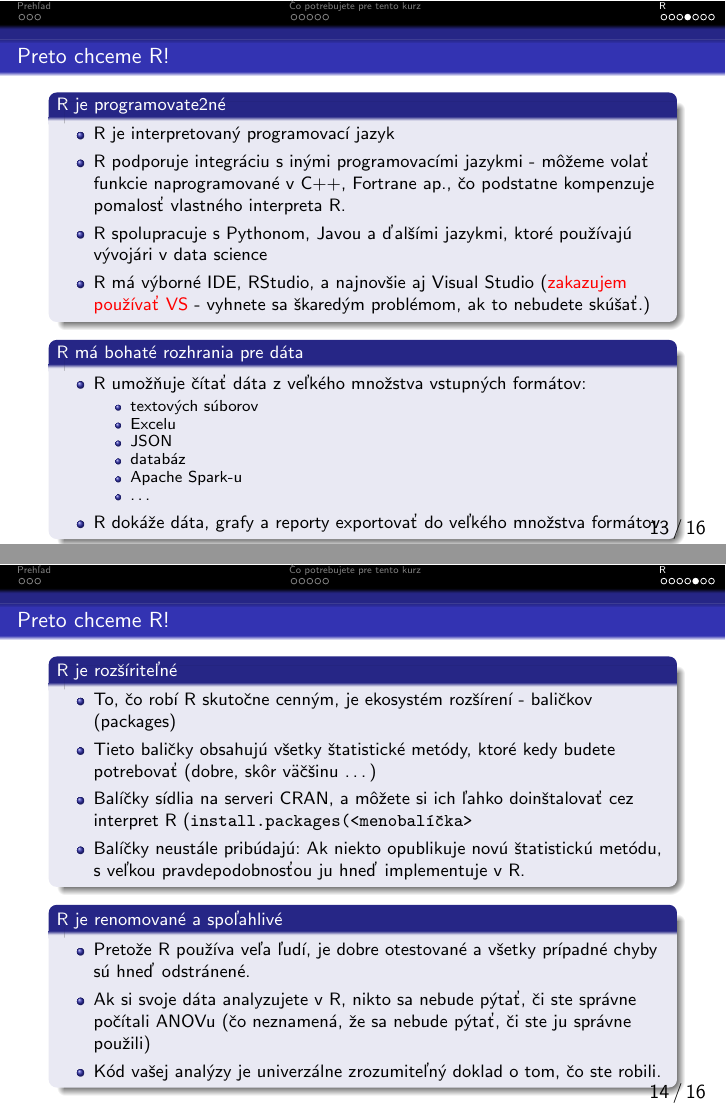
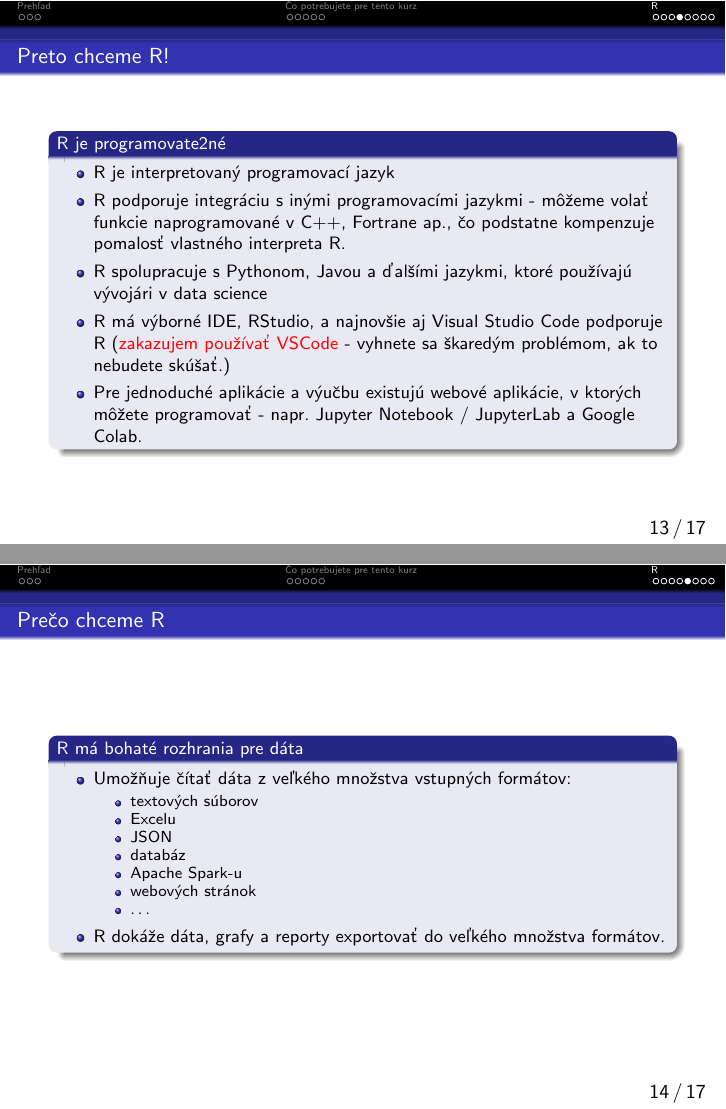
Before and after one commit to PKvasnick/RTutorial, LaTeX slides (slides/RTutorial.tex, which reads slides/RTutorial_R.tex): pages 13 and 14 of 16 before the commit and pages 14 and 15 of 18 after it, joined at a grey line. Compiled offline with pdfLaTeX.

Commit message:
Make changes for 2020 course.
Minor fixes, distance learning

```diff
--- a/slides/RTutorial.tex
+++ b/slides/RTutorial.tex
@@ -17,7 +17,7 @@
 %\setbeamertemplate{navigation symbols}{}
 %\logo{}
 \institute{Univerzita Karlova, Praha}
-\date{Kurz pre 4. ročník BMF \newline Jeseň 2019}
+\date{Kurz pre 4. ročník BMF \newline Jeseň 2020}
 \subject{Statistics and data science}
 
 \beamertemplatenavigationsymbolsempty
--- a/slides/RTutorial_R.tex
+++ b/slides/RTutorial_R.tex
@@ -48,18 +48,23 @@
 			\item R je interpretovaný programovací jazyk
 			\item R podporuje integráciu s inými programovacími jazykmi - môžeme volať funkcie naprogramované v C++, Fortrane ap., čo podstatne kompenzuje pomalosť vlastného interpreta R.
 			\item R spolupracuje s Pythonom, Javou a ďalšími jazykmi, ktoré používajú vývojári v data science
-			\item R má výborné IDE, RStudio, a najnovšie aj Visual Studio (\alert{zakazujem používať VS} - vyhnete sa škaredým problémom, ak to nebudete skúšať.)
+			\item R má výborné IDE, RStudio, a najnovšie aj Visual Studio Code podporuje R (\alert{zakazujem používať VSCode} - vyhnete sa škaredým problémom, ak to nebudete skúšať.)
+			\item Pre jednoduché aplikácie a výučbu existujú webové aplikácie, v ktorých môžete programovať - napr. Jupyter Notebook / JupyterLab a Google Colab.
 		\end{itemize}
 	\end{block}
+\end{frame}
+
+\begin{frame}{Prečo chceme R}
 	\begin{block}{R má bohaté rozhrania pre dáta}
 		\begin{itemize}
-			\item R umožňuje čítať dáta z veľkého množstva vstupných formátov:
+			\item Umožňuje čítať dáta z veľkého množstva vstupných formátov:
 			\begin{itemize}
 				\item textových súborov
 				\item Excelu
 				\item JSON
 				\item databáz
 				\item Apache Spark-u
+				\item webových stránok
 				\item \dots
 			\end{itemize}
 			\item R dokáže dáta, grafy a reporty exportovať do veľkého množstva formátov.
@@ -71,7 +76,7 @@
 	\begin{block}{R je rozšíriteľné}
 		\begin{itemize}
 			\item To, čo robí R skutočne cenným, je ekosystém rozšírení - baličkov (packages)
-			\item Tieto baličky obsahujú všetky štatistické metódy, ktoré kedy budete potrebovať (dobre, skôr väčšinu \dots)
+			\item Tieto baličky obsahujú všetky štatistické metódy, ktoré kedy môžete potrebovať
 			\item Balíčky sídlia na serveri CRAN, a môžete si ich ľahko doinštalovať cez interpret R (\texttt{install.packages(<menobalíčka>}
 			\item Balíčky neustále pribúdajú: Ak niekto opublikuje novú štatistickú metódu, s veľkou pravdepodobnosťou ju hneď implementuje v R.
 		\end{itemize}
@@ -79,8 +84,8 @@
 	\begin{block}{R je renomované a spoľahlivé}
 		\begin{itemize}
 			\item Pretože R používa veľa ľudí, je dobre otestované a všetky prípadné chyby sú hneď odstránené.
-			\item Ak si svoje dáta analyzujete v R, nikto sa nebude pýtať, či ste správne počítali ANOVu (čo neznamená, že sa nebude pýtať, či ste ju správne použili)
-			\item Kód vašej analýzy je univerzálne zrozumiteľný doklad o tom, čo ste robili.
+			\item Ak si svoje dáta analyzujete v R, nikto sa nebude pýtať, ako ste počítali ANOVu (čo neznamená, že sa nebude pýtať, či ste ju správne použili)
+			\item Kód vašej analýzy je univerzálne zrozumiteľný záznam o tom, čo ste robili a je opakovateľne použiteľný.
 		\end{itemize}
 	\end{block}
 \end{frame}
```
Also changed, not shown: slides/RTutorial_Uvod.tex (+3 -2 lines), slides/RTutorial.tex (1 more changed lines), slides/RTutorial_R.tex (2 more changed lines), 1 other file.
